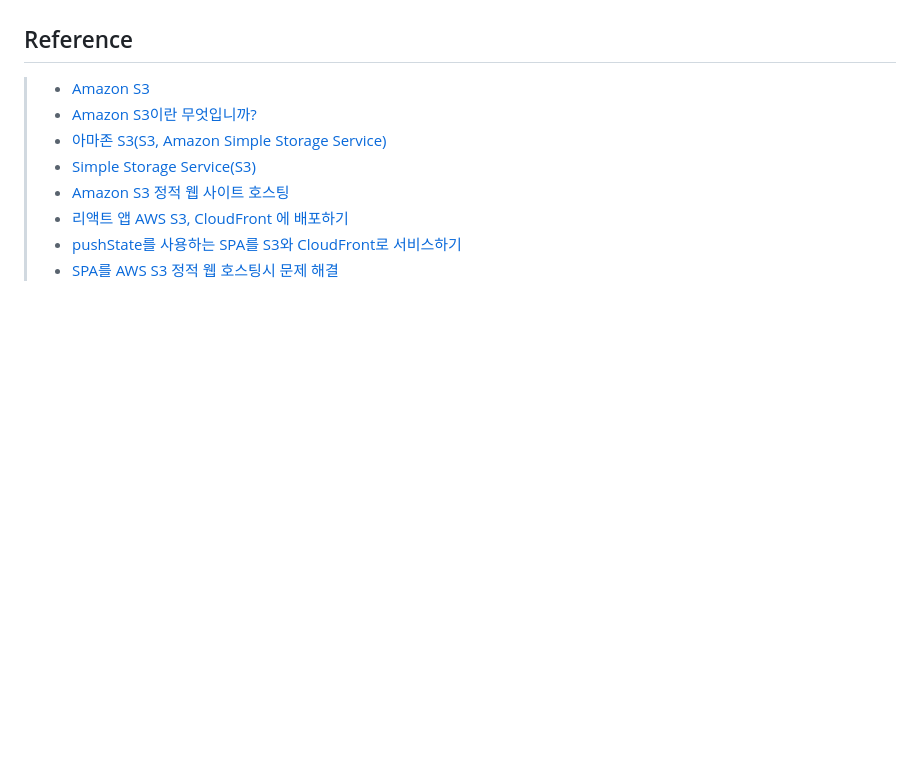
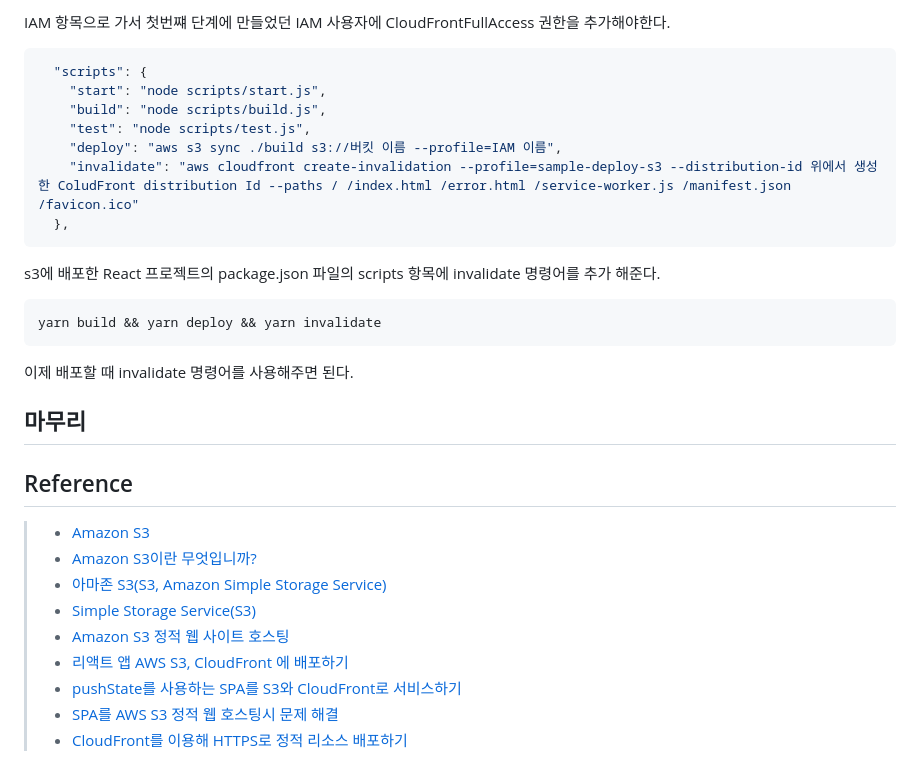
Before and after one commit to partykyoung/old-dev-blog, a Markdown page: src/posts/2020-07-26-etc-aws-s3-hosting.md, the part around the change printed below. GitHub-like rendering; blank space fills up the shorter version.

````diff
--- a/src/posts/2020-07-26-etc-aws-s3-hosting.md
+++ b/src/posts/2020-07-26-etc-aws-s3-hosting.md
@@ -180,3 +208,24 @@ Amazon S3는 웹 사이트 엔드포인트에 대한 HTTPS 액세스를 지원
+IAM 항목으로 가서 첫번쨰 단계에 만들었던 IAM 사용자에 CloudFrontFullAccess 권한을 추가해야한다.
+
+```json
+  "scripts": {
+    "start": "node scripts/start.js",
+    "build": "node scripts/build.js",
+    "test": "node scripts/test.js",
+    "deploy": "aws s3 sync ./build s3://버킷 이름 --profile=IAM 이름",
+    "invalidate": "aws cloudfront create-invalidation --profile=sample-deploy-s3 --distribution-id 위에서 생성한 ColudFront distribution Id --paths / /index.html /error.html /service-worker.js /manifest.json /favicon.ico"
+  },
+```
+
+s3에 배포한 React 프로젝트의 package.json 파일의 scripts 항목에 invalidate 명령어를 추가 해준다.
+
+```
+yarn build && yarn deploy && yarn invalidate
+```
+
+이제 배포할 때 invalidate 명령어를 사용해주면 된다.
+
+## 마무리
 
 ## Reference
 
@@ -188,3 +237,4 @@ Amazon S3는 웹 사이트 엔드포인트에 대한 HTTPS 액세스를 지원
 > - [리액트 앱 AWS S3, CloudFront 에 배포하기](https://react-etc.vlpt.us/08.deploy-s3.html)
 > - [pushState를 사용하는 SPA를 S3와 CloudFront로 서비스하기](https://blog.outsider.ne.kr/1394)
 > - [SPA를 AWS S3 정적 웹 호스팅시 문제 해결](https://jaroinside.tistory.com/46)
+> - [CloudFront를 이용해 HTTPS로 정적 리소스 배포하기](https://musma.github.io/2019/06/29/publish-static-assets-over-https-using-cloudfront.html)
````
Also changed, not shown: other parts of src/posts/2020-07-26-etc-aws-s3-hosting.md (+31 -3 lines), src/images/etc/aws-s3-hosting-19.png, src/images/etc/aws-s3-hosting-24.png (added).
